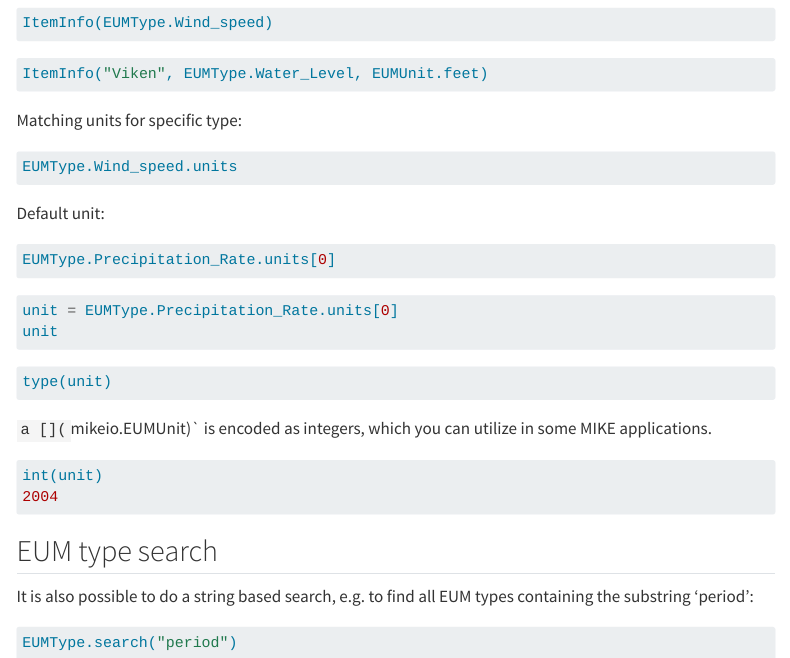
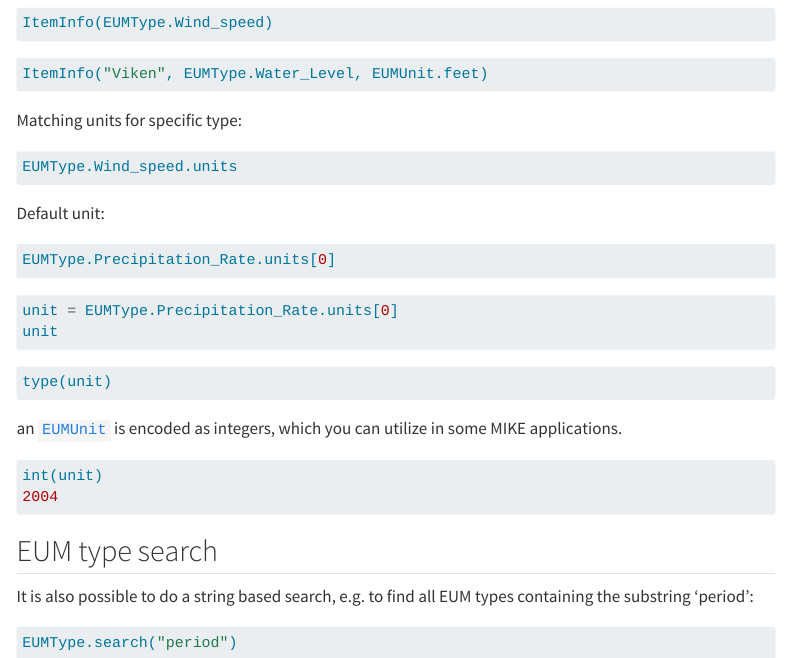
Before and after one commit to DHI/mikeio, a Quarto document (docs/user-guide/eum.qmd): the page in a window 1100 px wide, from 370 px down. Rendered offline with R 4.5, knitr and Pandoc in place of Quarto, with nearby package versions; the code chunks are not run, so their results and figures are left out; menus at the side of the page are left out.

Commit message:
Fix link

````diff
--- a/docs/user-guide/eum.qmd
+++ b/docs/user-guide/eum.qmd
@@ -48,7 +48,7 @@ unit
 type(unit)
 ```
 
-`a [](`mikeio.EUMUnit)` is encoded as integers, which you can utilize in some MIKE applications.
+an [`EUMUnit`](`mikeio.EUMUnit`) is encoded as integers, which you can utilize in some MIKE applications.
 
 ```{python}
 int(unit)
````
